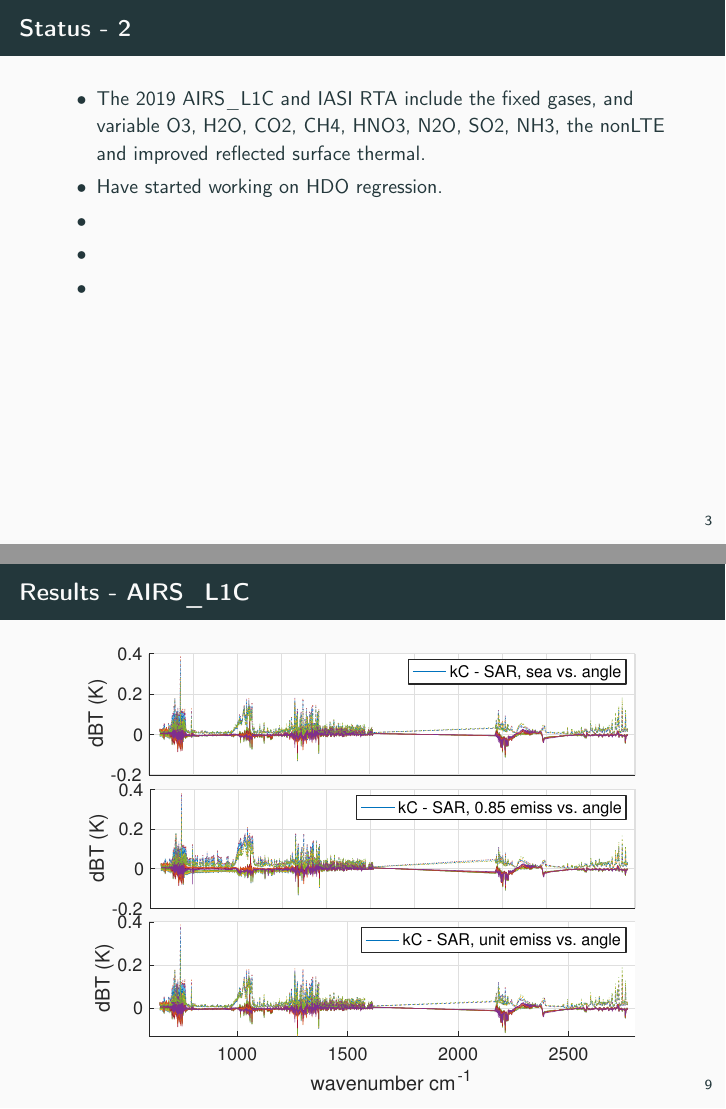
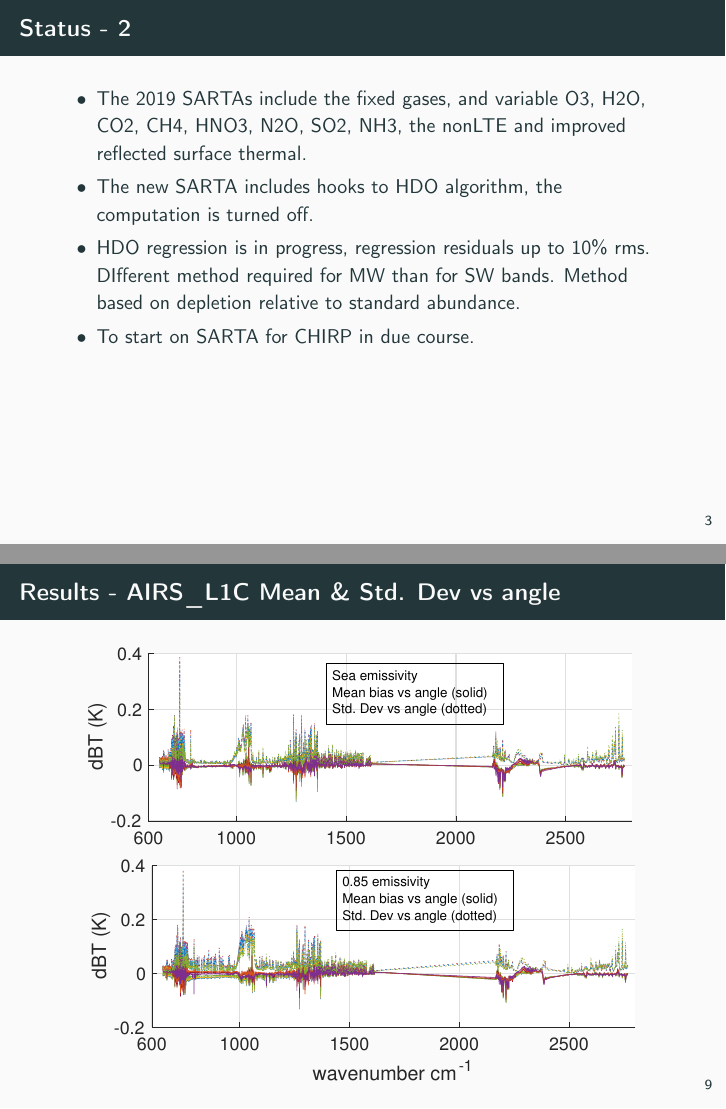
Before and after one commit to strow/airs_stm, LaTeX slides (rta/rta_talk.tex): pages 6 and 15 of 17, joined at a grey line. Compiled offline with pdfLaTeX; a LaTeX package or settings file that is missing is left out.

Commit message:
rta:tweaks to graphs and text. Mamy gaps to fill yet

```diff
--- a/rta/rta_talk.tex
+++ b/rta/rta_talk.tex
@@ -21,7 +21,7 @@
  Radiatie Transfer Algorithms }
 \subtitle{\footnotesize{AIRS Science Team Meeting}}
 \date{\vspace{0.1in}\footnotesize{September 25, 2019 \vfill}}
-\author{C. L. Hepplewhite\inst{1,2}, Sergio DeSouza--Machado\inst{1,2}, L. Larrabee Strow\inst{1,2}\inst{1,2}}
+\author{C. L. Hepplewhite\inst{1,2}, Sergio DeSouza--Machado\inst{1,2}, L. Larrabee Strow\inst{1,2}}
 \institute[UMBC]{\inst{1} UMBC Physics Dept. \and \inst{2}UMBC JCET}
 \input beamer_setup
 \usetheme{metropolis}
@@ -74,11 +74,10 @@
 \begin{frame}
   \frametitle{Status - 2}
   \begin{itemize}
-  \item The 2019 AIRS\_L1C and IASI RTA include the fixed gases, and variable O3, H2O, CO2, CH4, HNO3, N2O, SO2, NH3, the nonLTE and improved reflected surface thermal.
-  \item Have started working on HDO regression.
-  \item
-  \item
-  \item
+  \item The 2019 SARTAs include the fixed gases, and variable O3, H2O, CO2, CH4, HNO3, N2O, SO2, NH3, the nonLTE and improved reflected surface thermal.
+  \item The new SARTA includes hooks to HDO algorithm, the computation is turned off.
+  \item HDO regression is in progress, regression residuals up to 10\% rms. DIfferent method required for MW than for SW bands. Method based on depletion relative to standard abundance.
+  \item To start on SARTA for CHIRP in due course.
 
   \end{itemize}
 \end{frame}
@@ -145,10 +144,10 @@
 
 % ---------------------------------------------------------------------
 \begin{frame}
-  \frametitle{Results - AIRS\_L1C}
+  \frametitle{Results - AIRS\_L1C Mean \& Std. Dev vs angle}
 
   \begin{center}
-    \includegraphics[width=0.9\linewidth]{./Figs/Pdf/kc_sar_airs_l1c_mean_stdv_sfc_emiss_vs_angle.pdf}
+    \includegraphics[width=0.9\linewidth]{./Figs/Pdf/kc_sar_airs_l1c_mean_stdv_emiss_vs_angle_v2.pdf}
   \end{center}
 
   \end{frame}
```
Also changed, not shown: rta/Figs/Pdf/kc_sar_airs_l1c_mean_stdv_emiss_vs_angle_v2.pdf (added), rta/Figs/Png/kc_sar_airs_l1c_mean_stdv_emiss_vs_angle_v2.png (added), rta/rta_talk.pdf, rta/rta_talk.tex (8 more changed lines), 1 other file.
